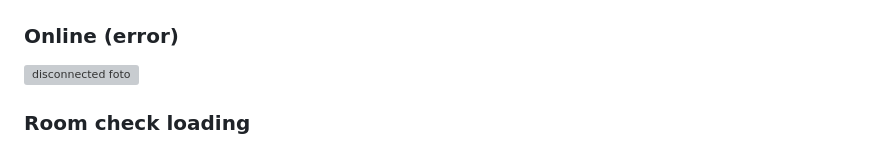
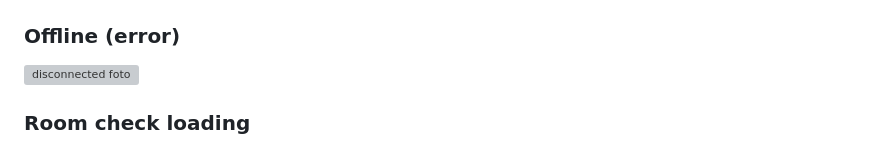
Before and after one commit to SundousKanaan/Streamy-Chan, a Markdown page: README.md, the part around the change printed below. GitHub-like rendering; folded sections open; grey boxes are pictures that could not be loaded.

```diff
--- a/README.md
+++ b/README.md
@@ -995,7 +995,7 @@ socket.on("roomAdmin", (roomData) => {
 
 <img src="./readme-images/connected.png" alt="connected foto">
 
-### Online (error)
+### Offline (error)
 
 <img src="./readme-images/disconnected.png" alt="disconnected foto">
 
```
Also changed, not shown: other parts of README.md (+1 -1 lines).
